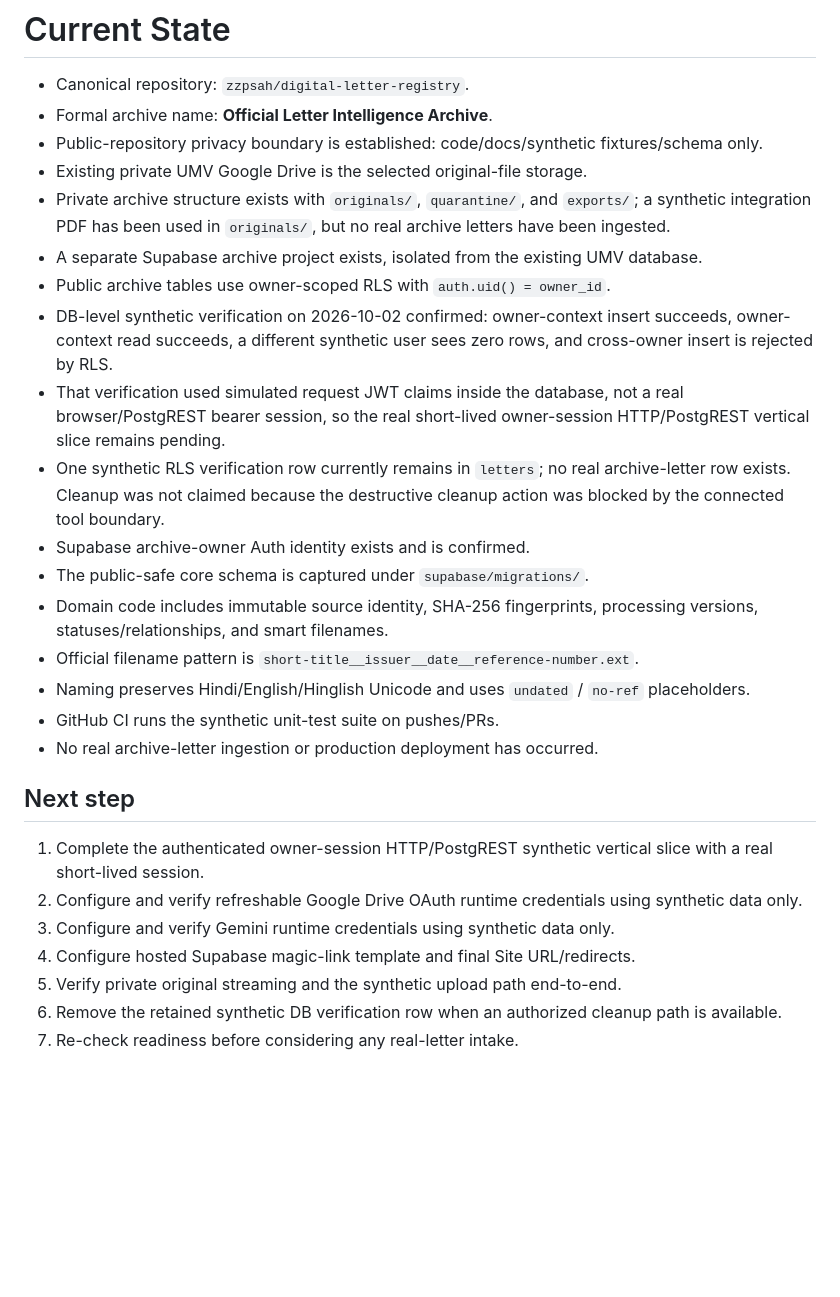
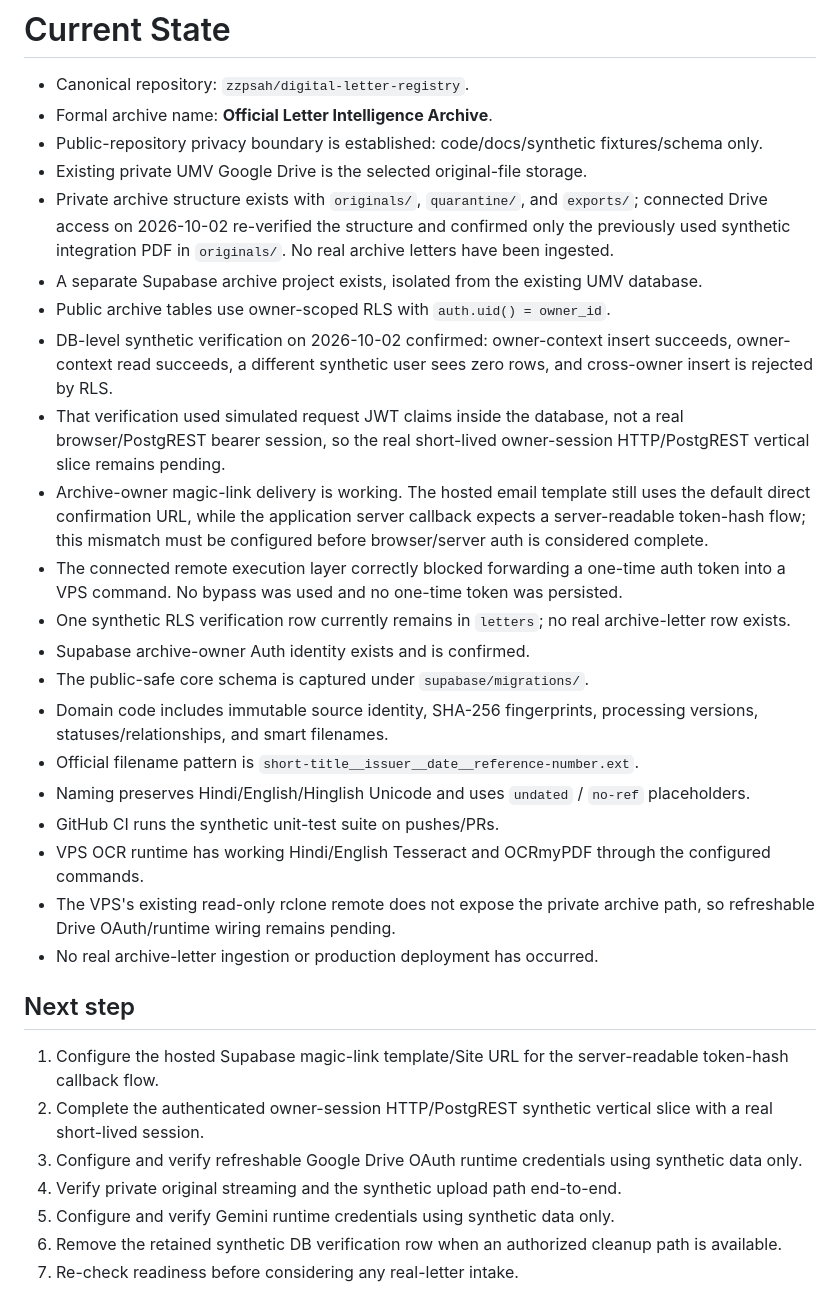
Before and after one commit to zzpsah/digital-letter-registry, a Markdown page: .ai/CURRENT-STATE.md, the part around one of its changes. Rendered like a GitHub page; blank space fills up the shorter version.

Commit message:
docs: sync current runtime state

```diff
--- a/.ai/CURRENT-STATE.md
+++ b/.ai/CURRENT-STATE.md
@@ -4,27 +4,31 @@
 - Formal archive name: **Official Letter Intelligence Archive**.
 - Public-repository privacy boundary is established: code/docs/synthetic fixtures/schema only.
 - Existing private UMV Google Drive is the selected original-file storage.
-- Private archive structure exists with `originals/`, `quarantine/`, and `exports/`; a synthetic integration PDF has been used in `originals/`, but no real archive letters have been ingested.
+- Private archive structure exists with `originals/`, `quarantine/`, and `exports/`; connected Drive access on 2026-10-02 re-verified the structure and confirmed only the previously used synthetic integration PDF in `originals/`. No real archive letters have been ingested.
 - A separate Supabase archive project exists, isolated from the existing UMV database.
 - Public archive tables use owner-scoped RLS with `auth.uid() = owner_id`.
 - DB-level synthetic verification on 2026-10-02 confirmed: owner-context insert succeeds, owner-context read succeeds, a different synthetic user sees zero rows, and cross-owner insert is rejected by RLS.
 - That verification used simulated request JWT claims inside the database, not a real browser/PostgREST bearer session, so the real short-lived owner-session HTTP/PostgREST vertical slice remains pending.
-- One synthetic RLS verification row currently remains in `letters`; no real archive-letter row exists. Cleanup was not claimed because the destructive cleanup action was blocked by the connected tool boundary.
+- Archive-owner magic-link delivery is working. The hosted email template still uses the default direct confirmation URL, while the application server callback expects a server-readable token-hash flow; this mismatch must be configured before browser/server auth is considered complete.
+- The connected remote execution layer correctly blocked forwarding a one-time auth token into a VPS command. No bypass was used and no one-time token was persisted.
+- One synthetic RLS verification row currently remains in `letters`; no real archive-letter row exists.
 - Supabase archive-owner Auth identity exists and is confirmed.
 - The public-safe core schema is captured under `supabase/migrations/`.
 - Domain code includes immutable source identity, SHA-256 fingerprints, processing versions, statuses/relationships, and smart filenames.
 - Official filename pattern is `short-title__issuer__date__reference-number.ext`.
 - Naming preserves Hindi/English/Hinglish Unicode and uses `undated` / `no-ref` placeholders.
 - GitHub CI runs the synthetic unit-test suite on pushes/PRs.
+- VPS OCR runtime has working Hindi/English Tesseract and OCRmyPDF through the configured commands.
+- The VPS's existing read-only rclone remote does not expose the private archive path, so refreshable Drive OAuth/runtime wiring remains pending.
 - No real archive-letter ingestion or production deployment has occurred.
 
 ## Next step
 
-1. Complete the authenticated owner-session HTTP/PostgREST synthetic vertical slice with a real short-lived session.
-2. Configure and verify refreshable Google Drive OAuth runtime credentials using synthetic data only.
-3. Configure and verify Gemini runtime credentials using synthetic data only.
-4. Configure hosted Supabase magic-link template and final Site URL/redirects.
-5. Verify private original streaming and the synthetic upload path end-to-end.
+1. Configure the hosted Supabase magic-link template/Site URL for the server-readable token-hash callback flow.
+2. Complete the authenticated owner-session HTTP/PostgREST synthetic vertical slice with a real short-lived session.
+3. Configure and verify refreshable Google Drive OAuth runtime credentials using synthetic data only.
+4. Verify private original streaming and the synthetic upload path end-to-end.
+5. Configure and verify Gemini runtime credentials using synthetic data only.
 6. Remove the retained synthetic DB verification row when an authorized cleanup path is available.
 7. Re-check readiness before considering any real-letter intake.
 
```
Also changed, not shown: other parts of .ai/CURRENT-STATE.md (+10 -2 lines).
